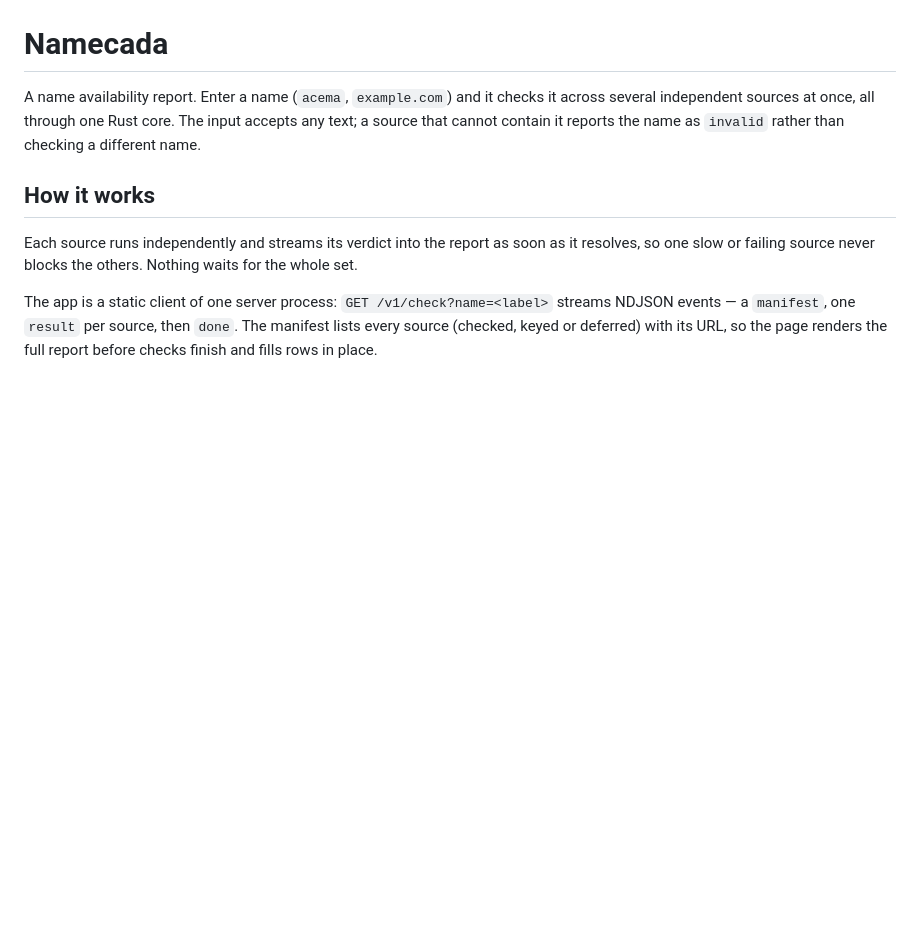
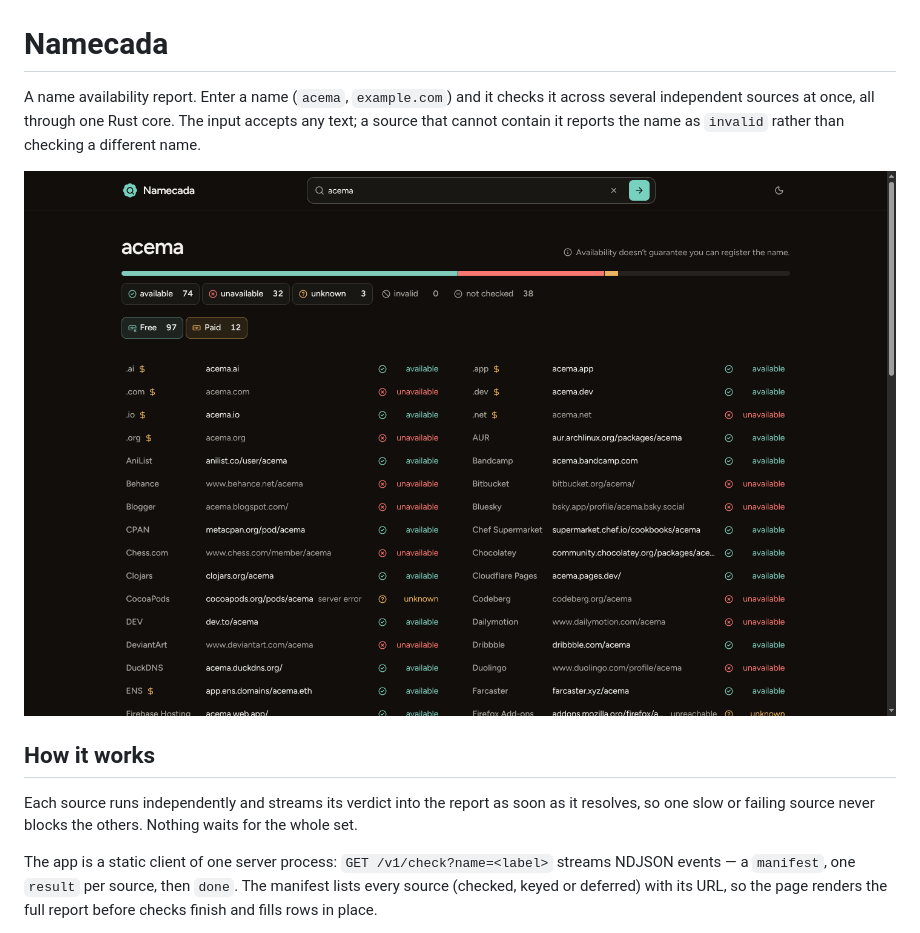
Before and after one commit to petermichon/namecada, a Markdown page: README.md, the part around the change. Rendered like a GitHub page; pictures changed too: docs/report.png (added); blank space fills up the shorter version.

Commit message:
docs(root): add a report screenshot and a social preview banner
The README shows the real report for one label, with no counts in the alt
text so adding or removing sources never dates it. The banner is kept out of
the README and meant for the repository's social preview, which needs no
upkeep as sources change.

```diff
--- a/README.md
+++ b/README.md
@@ -4,6 +4,8 @@ A name availability report. Enter a name (`acema`, `example.com`) and it checks
 it across several independent sources at once, all through one Rust core. The
 input accepts any text; a source that cannot contain it reports the name as
 `invalid` rather than checking a different name.
+
+![The report for "acema": every source listed with its verdict](docs/report.png)
 
 ## How it works
 
```
Also changed, not shown: docs/banner.png (added).
